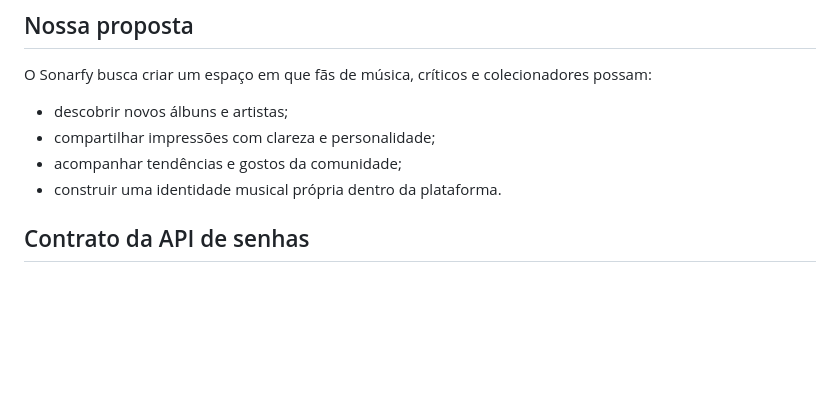
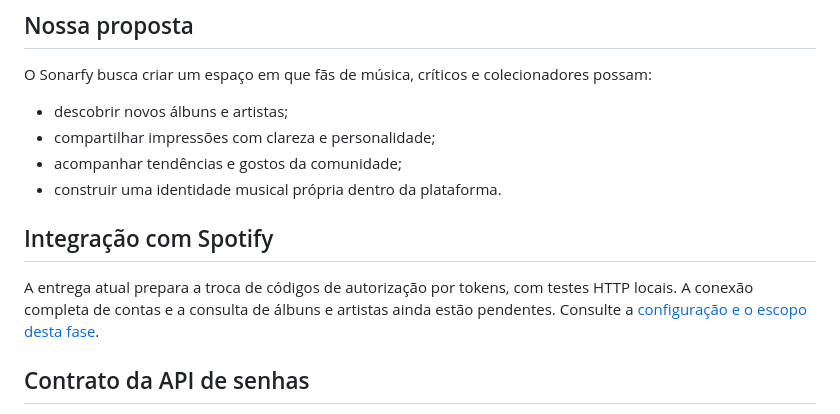
Before and after one commit to pablohcarmo/sonarfy, a Markdown page: README.md, the part around the change. Drawn GitHub-style; blank space fills up the shorter version.

Commit message:
docs(spotify): document token exchange setup and limitations

```diff
--- a/README.md
+++ b/README.md
@@ -44,6 +44,12 @@ O Sonarfy busca criar um espaço em que fãs de música, críticos e colecionado
 - compartilhar impressões com clareza e personalidade;
 - acompanhar tendências e gostos da comunidade;
 - construir uma identidade musical própria dentro da plataforma.
+
+## Integração com Spotify
+
+A entrega atual prepara a troca de códigos de autorização por tokens, com testes
+HTTP locais. A conexão completa de contas e a consulta de álbuns e artistas ainda
+estão pendentes. Consulte a [configuração e o escopo desta fase](docs/integrations/spotify.md).
 
 ## Contrato da API de senhas
 
```
Also changed, not shown: docs/integrations/spotify.md (added, +81 -0 lines).
